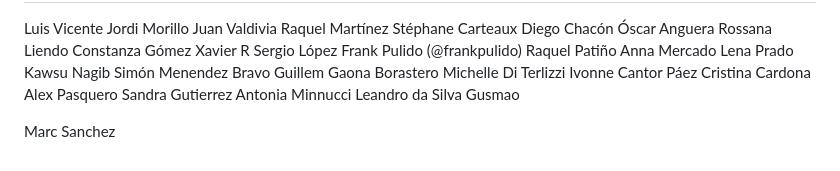
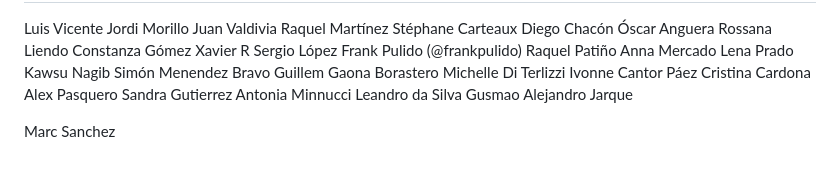
Before and after one commit to IT-Academy-BCN/ita-wiki-monorepo, a Markdown page: backend/README.md, the part around the change. Rendered like a GitHub page.

Commit message:
Onboarding Update

```diff
--- a/backend/README.md
+++ b/backend/README.md
@@ -92,5 +92,6 @@ Alex Pasquero
 Sandra Gutierrez
 Antonia Minnucci
 Leandro da Silva Gusmao
+Alejandro Jarque
 
 Marc Sanchez
```
